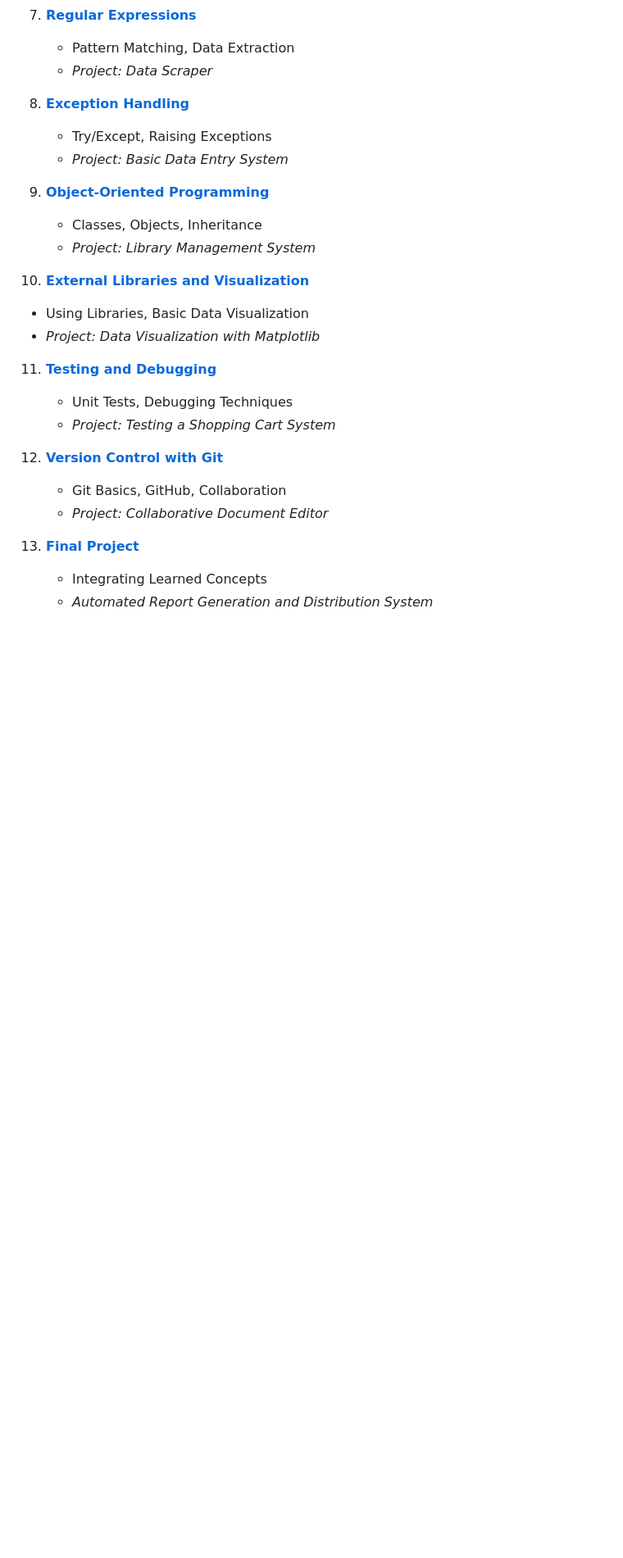
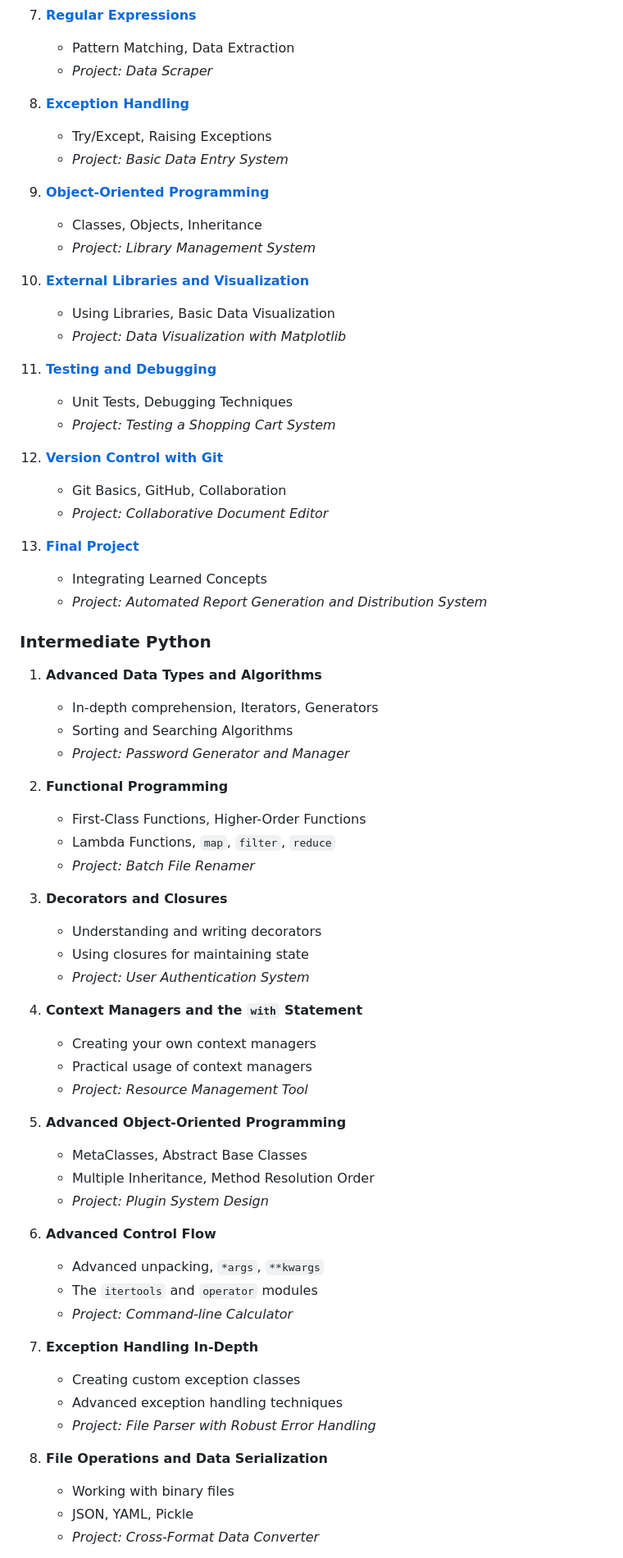
Before and after one commit to dsj7419/python-learning-by-projects, a Markdown page: README.md, the part around the change printed below. Shown: that part at 82% size. Drawn GitHub-style; blank space fills up the shorter version.

Commit message:
Edited main README to start in on intermediate lesson plans

```diff
--- a/README.md
+++ b/README.md
@@ -56,8 +58,8 @@ This course is structured into different modules, each focusing on a particular
    - *Project: Library Management System*
 
 10. **[External Libraries and Visualization](https://dsj7419.github.io/python-learning-by-projects/10-external-libraries/)**
-   - Using Libraries, Basic Data Visualization
-   - *Project: Data Visualization with Matplotlib*
+    - Using Libraries, Basic Data Visualization
+    - *Project: Data Visualization with Matplotlib*
 
 11. **[Testing and Debugging](https://dsj7419.github.io/python-learning-by-projects/11-testing-debugging/)**
     - Unit Tests, Debugging Techniques
@@ -69,4 +71,47 @@ This course is structured into different modules, each focusing on a particular
 
 13. **[Final Project](https://dsj7419.github.io/python-learning-by-projects/13-final-project/)**
     - Integrating Learned Concepts
-    - *Automated Report Generation and Distribution System*
+    - *Project: Automated Report Generation and Distribution System*
+
+### Intermediate Python
+
+1. **Advanced Data Types and Algorithms**
+   - In-depth comprehension, Iterators, Generators
+   - Sorting and Searching Algorithms
+   - *Project: Password Generator and Manager*
+
+2. **Functional Programming**
+   - First-Class Functions, Higher-Order Functions
+   - Lambda Functions, `map`, `filter`, `reduce`
+   - *Project: Batch File Renamer*
+
+3. **Decorators and Closures**
+   - Understanding and writing decorators
+   - Using closures for maintaining state
+   - *Project: User Authentication System*
+
+4. **Context Managers and the `with` Statement**
+   - Creating your own context managers
+   - Practical usage of context managers
+   - *Project: Resource Management Tool*
+
+5. **Advanced Object-Oriented Programming**
+   - MetaClasses, Abstract Base Classes
+   - Multiple Inheritance, Method Resolution Order
+   - *Project: Plugin System Design*
+
+6. **Advanced Control Flow**
+   - Advanced unpacking, `*args`, `**kwargs`
+   - The `itertools` and `operator` modules
+   - *Project: Command-line Calculator*
+
+7. **Exception Handling In-Depth**
+   - Creating custom exception classes
+   - Advanced exception handling techniques
+   - *Project: File Parser with Robust Error Handling*
+
+8. **File Operations and Data Serialization**
+   - Working with binary files
+   - JSON, YAML, Pickle
+   - *Project: Cross-Format Data Converter*
+
```
Also changed, not shown: other parts of README.md (+37 -1 lines).
